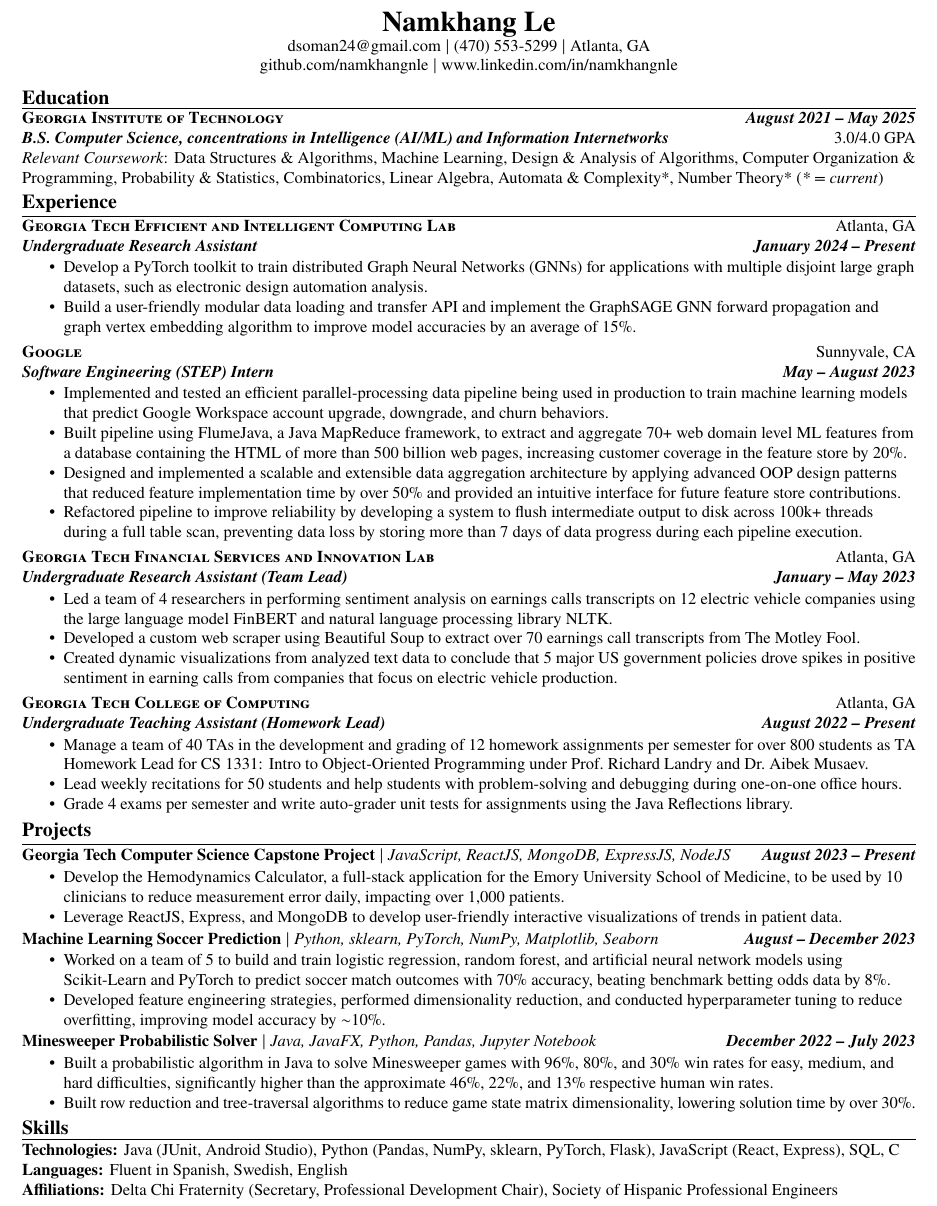
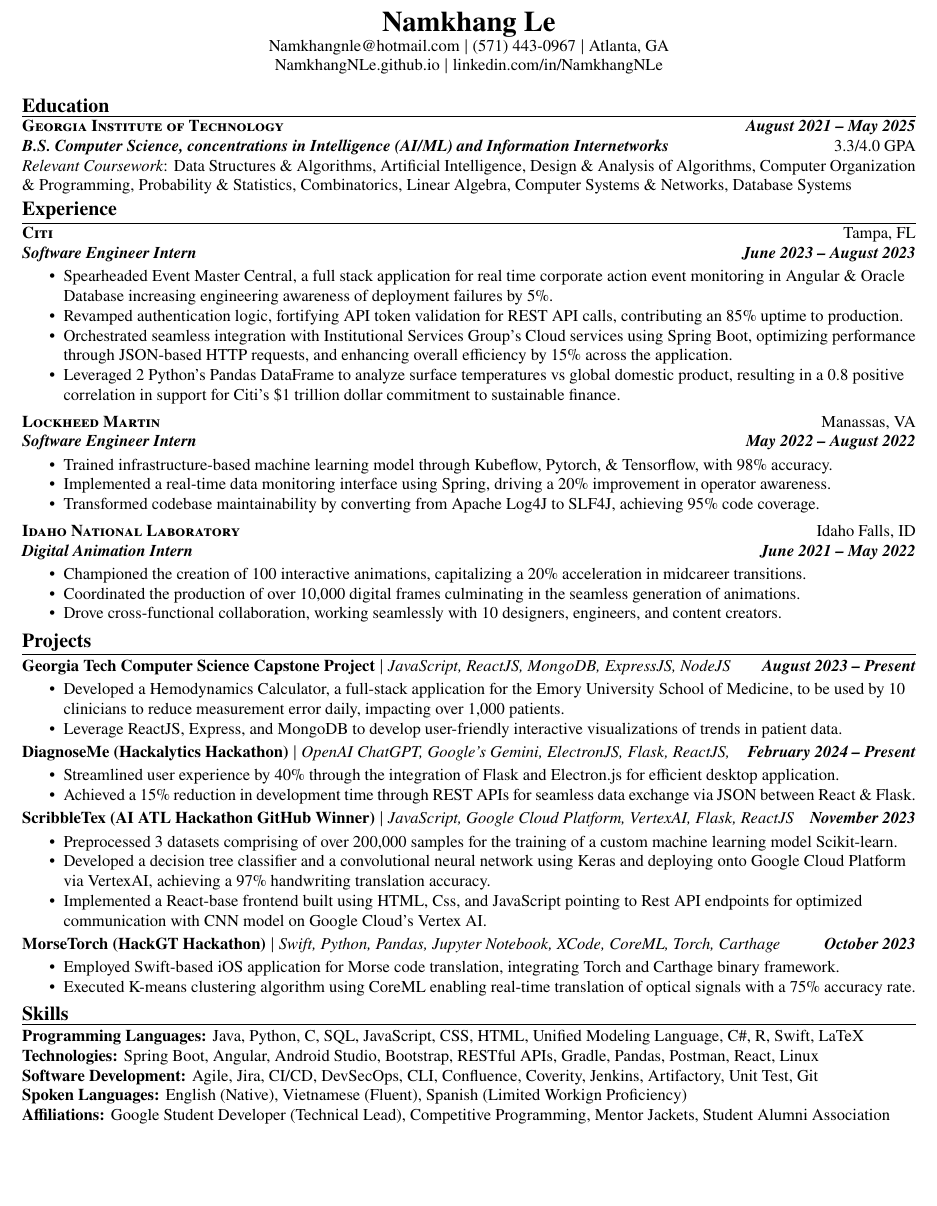
Before and after one commit to NamkhangNLe/Resume, a LaTeX CV (Namkhang_Le_Resume.tex): part of the page, cut so that both start at the same text, the shorter picture padded with empty space. Compiled offline with pdfLaTeX.

Commit message:
Update Namkhang_Le_Resume.tex

```diff
--- a/Namkhang_Le_Resume.tex
+++ b/Namkhang_Le_Resume.tex
@@ -8,8 +8,8 @@
 
 \begin{center}
     \textbf{\LARGE Namkhang Le} \\
-    dsoman24@gmail.com $|$ (470) 553-5299 $|$ Atlanta, GA \\
-    \href{https://namkhangnle.github.io/Website/}{github.com/namkhangnle} $|$ \href{https://www.linkedin.com/in/namkhangnle/}{www.linkedin.com/in/namkhangnle}
+    Namkhangnle@hotmail.com $|$ (571) 443-0967 $|$ Atlanta, GA \\
+    \href{https://namkhangnle.github.io/}{NamkhangNLe.github.io} $|$ \href{https://www.linkedin.com/in/namkhangnle/}{linkedin.com/in/NamkhangNLe}
 \end{center}
 
 \begin{flushleft}
@@ -17,59 +17,66 @@
 \sectitle{Education}
 
 \school{Georgia Institute of Technology}{August 2021 -- May 2025}
-{\textbf{\textit{B.S. Computer Science, concentrations in Intelligence (AI/ML) and Information Internetworks}} \hfill 3.0/4.0 GPA \\ \textit{Relevant Coursework}: Data Structures \& Algorithms, Machine Learning, Design \& Analysis of Algorithms, Computer Organization \& Programming, Probability \& Statistics, Combinatorics, Linear Algebra, Automata \& Complexity*, Number Theory* (\textit{* = current})}
+{\textbf{\textit{B.S. Computer Science, concentrations in Intelligence (AI/ML) and Information Internetworks}} \hfill 3.3/4.0 GPA \\ \textit{Relevant Coursework}: Data Structures \& Algorithms, Artificial Intelligence, Design \& Analysis of Algorithms, Computer Organization \& Programming, Probability \& Statistics, Combinatorics, Linear Algebra, Computer Systems \& Networks, Database Systems }
 
 \sectitle{Experience}
 
-    \begin{experience}{Georgia Tech Efficient and Intelligent Computing Lab}{Atlanta, GA}{Undergraduate Research Assistant}{January 2024 -- Present}
-        \item Develop a PyTorch toolkit to train distributed Graph Neural Networks (GNNs) for applications with multiple disjoint large graph datasets, such as electronic design automation analysis.
-        \item Build a user-friendly modular data loading and transfer API and implement the GraphSAGE GNN forward propagation and graph vertex embedding algorithm to improve model accuracies by an average of 15\%.
+    \begin{experience}{Citi}{Tampa, FL}{Software Engineer Intern}{June 2023 -- August 2023}
+        \item Spearheaded Event Master Central, a full stack application for real time corporate action event monitoring in Angular \& Oracle Database increasing engineering awareness of deployment failures by 5\%.
+        \item Revamped authentication logic, fortifying API token validation for REST API calls, contributing an 85\% uptime to production.
+        \item Orchestrated seamless integration with Institutional Services Group's Cloud services using Spring Boot, optimizing performance through JSON-based HTTP requests, and enhancing overall efficiency by 15\% across the application.
+        \item Leveraged 2 Python’s Pandas DataFrame to analyze surface temperatures vs global domestic product, resulting in a 0.8 positive correlation in support for Citi's \$1 trillion dollar commitment to sustainable finance.
     \end{experience}
 
-    \begin{experience}{Google}{Sunnyvale, CA}{Software Engineering (STEP) Intern}{May -- August 2023}
-        \item Implemented and tested an efficient parallel-processing data pipeline being used in production to train machine learning models that predict Google Workspace account upgrade, downgrade, and churn behaviors.
-        \item Built pipeline using FlumeJava, a Java MapReduce framework, to extract and aggregate 70+ web domain level ML features from a database containing the HTML of more than 500 billion web pages, increasing customer coverage in the feature store by 20\%.
-        \item Designed and implemented a scalable and extensible data aggregation architecture by applying advanced OOP design patterns that reduced feature implementation time by over 50\% and provided an intuitive interface for future feature store contributions.
-        \item Refactored pipeline to improve reliability by developing a system to flush intermediate output to disk across 100k+ threads during a full table scan, preventing data loss by storing more than 7 days of data progress during each pipeline execution.
+    \begin{experience}{Lockheed Martin}{Manassas, VA}{Software Engineer Intern}{May 2022 -- August 2022}
+        \item Trained infrastructure-based machine learning model through Kubeflow, Pytorch, \& Tensorflow, with 98\% accuracy.
+        \item Implemented a real-time data monitoring interface using Spring, driving a 20\% improvement in operator awareness.
+        \item Transformed codebase maintainability by converting from Apache Log4J to SLF4J, achieving 95\% code coverage.
+
     \end{experience}
 
-    \begin{experience}{Georgia Tech Financial Services and Innovation Lab}{Atlanta, GA}{Undergraduate Research Assistant (Team Lead)}{January -- May 2023}
-        \item Led a team of 4 researchers in performing sentiment analysis on earnings calls transcripts on 12 electric vehicle companies using the large language model FinBERT and natural language processing library NLTK.
-        \item Developed a custom web scraper using Beautiful Soup to extract over 70 earnings call transcripts from The Motley Fool.
-        \item Created dynamic visualizations from analyzed text data to conclude that 5 major US government policies drove spikes in positive sentiment in earning calls from companies that focus on electric vehicle production.
+    \begin{experience}{Idaho National Laboratory}{Idaho Falls, ID}{Digital Animation Intern}{June 2021 -- May 2022}
+        \item Championed the creation of 100 interactive animations, capitalizing a 20\% acceleration in midcareer transitions.
+        \item Coordinated the production of over 10,000 digital frames culminating in the seamless generation of animations.
+        \item Drove cross-functional collaboration, working seamlessly with 10 designers, engineers, and content creators.
     \end{experience}
 
-    \begin{experience}{Georgia Tech College of Computing}{Atlanta, GA}{Undergraduate Teaching Assistant (Homework Lead)}{August 2022 -- Present}
-        \item Manage a team of 40 TAs in the development and grading of 12 homework assignments per semester for over 800 students as TA Homework Lead for CS 1331: Intro to Object-Oriented Programming under Prof.~Richard Landry and Dr.~Aibek Musaev.
-        \item Lead weekly recitations for 50 students and help students with problem-solving and debugging during one-on-one office hours.
-        \item Grade 4 exams per semester and write auto-grader unit tests for assignments using the Java Reflections library.
-    \end{experience}
 
 \sectitle{Projects}
 
     \vspace{3pt}
 
     \begin{project}{Georgia Tech Computer Science Capstone Project}{https://github.com/NamkhangNLe/hemodynamics-calculator}{JavaScript, ReactJS, MongoDB, ExpressJS, NodeJS}{August 2023 -- Present}
-        \item Develop the Hemodynamics Calculator, a full-stack application for the Emory University School of Medicine, to be used by 10 clinicians to reduce measurement error daily, impacting over 1,000 patients.
+        \item Developed a Hemodynamics Calculator, a full-stack application for the Emory University School of Medicine, to be used by 10 clinicians to reduce measurement error daily, impacting over 1,000 patients.
         \item Leverage ReactJS, Express, and MongoDB to develop user-friendly interactive visualizations of trends in patient data.
     \end{project}
 
-    \begin{project}{Machine Learning Soccer Prediction}{https://dsoman24.github.io/ml-project/}{Python, sklearn, PyTorch, NumPy, Matplotlib, Seaborn}{August -- December 2023}
-        \item Worked on a team of 5 to build and train logistic regression, random forest, and artificial neural network models using Scikit-Learn and PyTorch to predict soccer match outcomes with 70\% accuracy, beating benchmark betting odds data by 8\%.
-        \item Developed feature engineering strategies, performed dimensionality reduction, and conducted hyperparameter tuning to reduce overfitting, improving model accuracy by $\sim$10\%.
+    \begin{project}{DiagnoseMe (Hackalytics Hackathon)}{https://devfolio.co/projects/diagnoseme-1992}{OpenAI ChatGPT, Google's Gemini, ElectronJS, Flask, ReactJS, }{February 2024 -- Present}
+        \item Streamlined user experience by 40\% through the integration of Flask and Electron.js for efficient desktop application.
+        \item Achieved a 15\% reduction in development time through REST APIs for seamless data exchange via JSON between React \& Flask.
     \end{project}
 
-    \begin{project}{Minesweeper Probabilistic Solver}{https://github.com/dsoman24/minesweeper}{Java, JavaFX, Python, Pandas, Jupyter Notebook}{December 2022 -- July 2023}
-        \item Built a probabilistic algorithm in Java to solve Minesweeper games with 96\%, 80\%, and 30\% win rates for easy, medium, and hard difficulties, significantly higher than the approximate 46\%, 22\%, and 13\% respective human win rates.
-        \item Built row reduction and tree-traversal algorithms to reduce game state matrix dimensionality, lowering solution time by over 30\%.
+    \begin{project}{ScribbleTex (AI ATL Hackathon GitHub Winner)}{https://devpost.com/software/scribbletex}{JavaScript, Google Cloud Platform, VertexAI, Flask, ReactJS}{November 2023}
+        \item Preprocessed 3 datasets comprising of over 200,000 samples for the training of a custom machine learning model Scikit-learn.
+        \item Developed a decision tree classifier and a convolutional neural network using Keras and deploying onto Google Cloud Platform via VertexAI, achieving a 97\% handwriting translation accuracy.
+        \item Implemented a React-base frontend built using HTML, Css, and JavaScript pointing to Rest API endpoints for optimized communication with CNN model on Google Cloud's Vertex AI.
+    \end{project}
+
+    \begin{project}{MorseTorch (HackGT Hackathon)}{https://devpost.com/software/morse-torch}{Swift, Python, Pandas, Jupyter Notebook, XCode, CoreML, Torch, Carthage}{October 2023}
+        \item Employed Swift-based iOS application for Morse code translation, integrating Torch and Carthage binary framework.
+        \item Executed K-means clustering algorithm using CoreML enabling real-time translation of optical signals with a 75\% accuracy rate.
+
     \end{project}
 
 \sectitle{Skills}
 
     \vspace{3pt}
-    \skill{Technologies}{Java (JUnit, Android Studio), Python (Pandas, NumPy, sklearn, PyTorch, Flask), JavaScript (React, Express), SQL, C} \\
-    \skill{Languages}{Fluent in Spanish, Swedish, English} \\
-    \skill{Affiliations}{Delta Chi Fraternity (Secretary, Professional Development Chair), Society of Hispanic Professional Engineers}
+    \skill{Programming Languages}{Java, Python, C, SQL, JavaScript, CSS, HTML, Unified Modeling Language, C\#, R, Swift, LaTeX} \\
+    \skill{Technologies}{Spring Boot, Angular, Android Studio, Bootstrap, RESTful APIs, Gradle, Pandas, Postman, React, Linux} \\
+    \skill{Software Development}{Agile, Jira, CI/CD, DevSecOps, CLI, Confluence, Coverity, Jenkins, Artifactory, Unit Test, Git}\\
+    \skill{Spoken Languages}{English (Native), Vietnamese (Fluent), Spanish (Limited Workign Proficiency)} \\
+    \skill{Affiliations}{Google Student Developer (Technical Lead), Competitive Programming, Mentor Jackets, Student Alumni Association}
+
 
 \end{flushleft}
 
```
